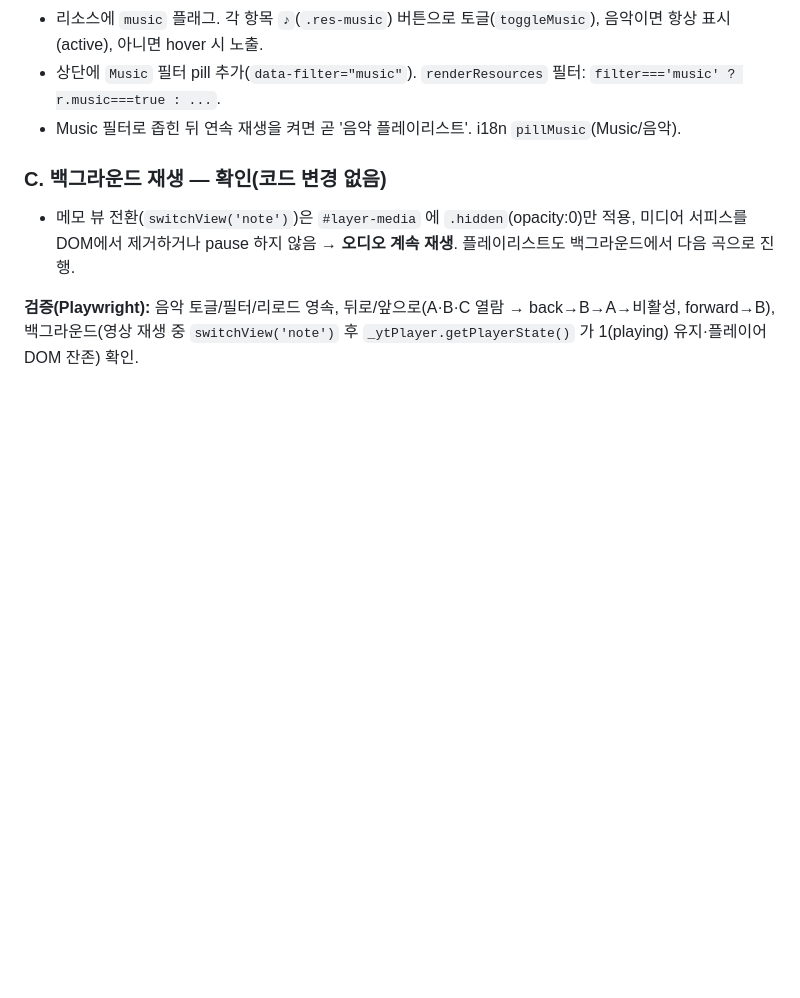
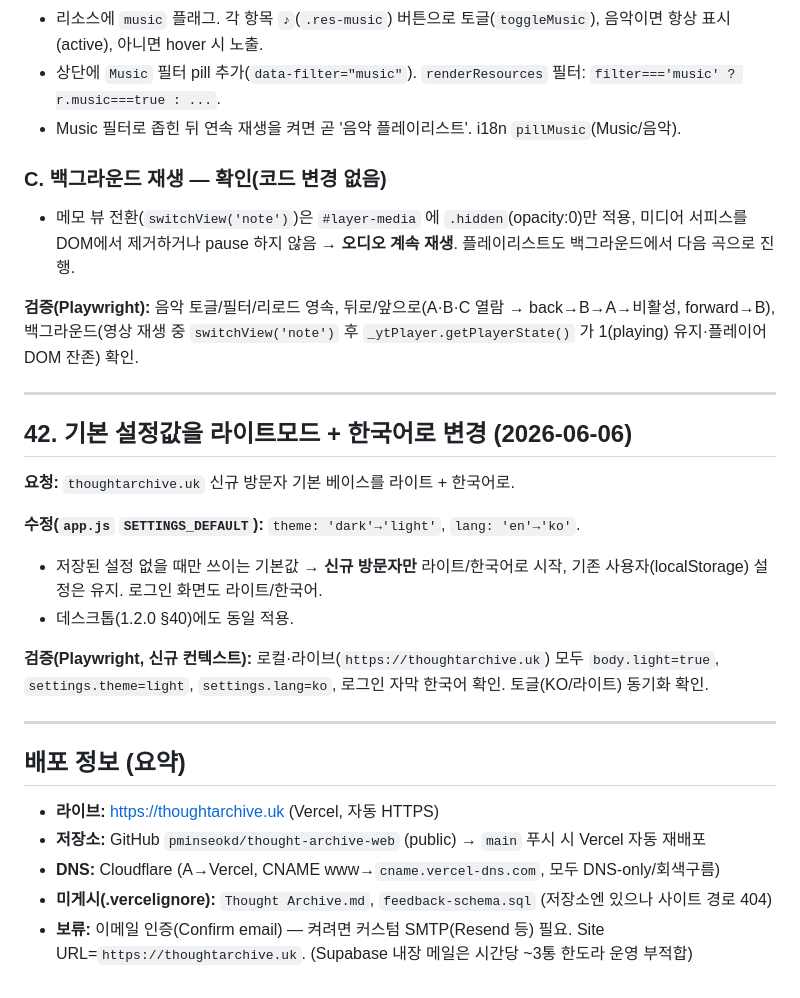
Before and after one commit to pminseokd/thought-archive-web, a Markdown page: Thought Archive.md, the part around the change. Rendered like a GitHub page; blank space fills up the shorter version.

Commit message:
docs: 기본값 라이트+한국어(§42) + 배포 정보 요약 추가
Co-Authored-By: Claude Opus 4.8 <noreply@anthropic.com>

```diff
--- a/Thought Archive.md
+++ b/Thought Archive.md
@@ -891,3 +891,24 @@ Supabase 프로젝트 생성 → `supabase-config.js`에 URL/anon key 입력 →
 - 메모 뷰 전환(`switchView('note')`)은 `#layer-media` 에 `.hidden`(opacity:0)만 적용, 미디어 서피스를 DOM에서 제거하거나 pause 하지 않음 → **오디오 계속 재생**. 플레이리스트도 백그라운드에서 다음 곡으로 진행.
 
 **검증(Playwright):** 음악 토글/필터/리로드 영속, 뒤로/앞으로(A·B·C 열람 → back→B→A→비활성, forward→B), 백그라운드(영상 재생 중 `switchView('note')` 후 `_ytPlayer.getPlayerState()` 가 1(playing) 유지·플레이어 DOM 잔존) 확인.
+
+---
+
+## 42. 기본 설정값을 라이트모드 + 한국어로 변경 (2026-06-06)
+
+**요청:** `thoughtarchive.uk` 신규 방문자 기본 베이스를 라이트 + 한국어로.
+
+**수정(`app.js` `SETTINGS_DEFAULT`):** `theme: 'dark'→'light'`, `lang: 'en'→'ko'`.
+- 저장된 설정 없을 때만 쓰이는 기본값 → **신규 방문자만** 라이트/한국어로 시작, 기존 사용자(localStorage) 설정은 유지. 로그인 화면도 라이트/한국어.
+- 데스크톱(1.2.0 §40)에도 동일 적용.
+
+**검증(Playwright, 신규 컨텍스트):** 로컬·라이브(`https://thoughtarchive.uk`) 모두 `body.light=true`, `settings.theme=light`, `settings.lang=ko`, 로그인 자막 한국어 확인. 토글(KO/라이트) 동기화 확인.
+
+---
+
+## 배포 정보 (요약)
+- **라이브:** https://thoughtarchive.uk (Vercel, 자동 HTTPS)
+- **저장소:** GitHub `pminseokd/thought-archive-web` (public) → `main` 푸시 시 Vercel 자동 재배포
+- **DNS:** Cloudflare (A→Vercel, CNAME www→`cname.vercel-dns.com`, 모두 DNS-only/회색구름)
+- **미게시(.vercelignore):** `Thought Archive.md`, `feedback-schema.sql` (저장소엔 있으나 사이트 경로 404)
+- **보류:** 이메일 인증(Confirm email) — 켜려면 커스텀 SMTP(Resend 등) 필요. Site URL=`https://thoughtarchive.uk`. (Supabase 내장 메일은 시간당 ~3통 한도라 운영 부적합)
```
